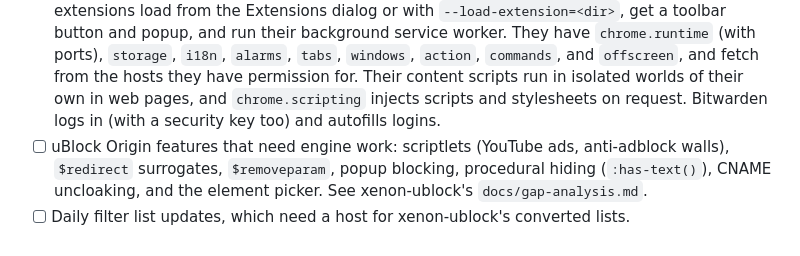
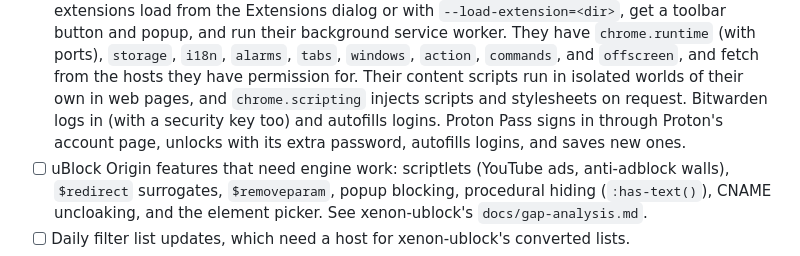
Before and after one commit to ThaRae/Xenon, a Markdown page: README.md, the part around the change. Rendered like a GitHub page.

```diff
--- a/README.md
+++ b/README.md
@@ -161,7 +161,8 @@ What exists now and what's planned, measured against Helium:
   background service worker. They have `chrome.runtime` (with ports), `storage`, `i18n`, `alarms`, `tabs`, `windows`,
   `action`, `commands`, and `offscreen`, and fetch from the hosts they have permission for. Their content scripts run
   in isolated worlds of their own in web pages, and `chrome.scripting` injects scripts and stylesheets on request.
-  Bitwarden logs in (with a security key too) and autofills logins.
+  Bitwarden logs in (with a security key too) and autofills logins. Proton Pass signs in through Proton's account page,
+  unlocks with its extra password, autofills logins, and saves new ones.
 - [ ] uBlock Origin features that need engine work: scriptlets (YouTube ads, anti-adblock walls), `$redirect`
   surrogates, `$removeparam`, popup blocking, procedural hiding (`:has-text()`), CNAME uncloaking, and the element
   picker. See xenon-ublock's `docs/gap-analysis.md`.
```
Also changed, not shown: Documentation/Extensions.md (+39 -1 lines).
